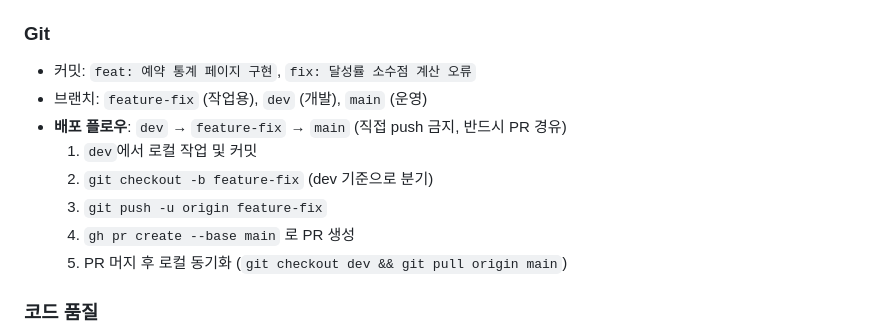
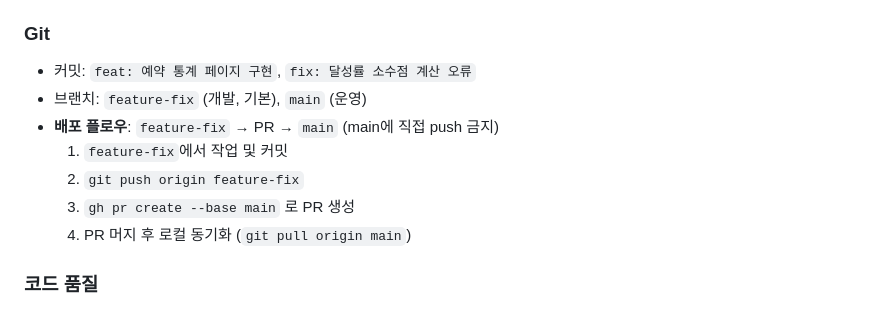
Before and after one commit to cain776/java-dashboard, a Markdown page: CLAUDE.md, the part around the change. Drawn GitHub-style.

Commit message:
docs: 브랜치 구조 정리 (feature-fix + main 2브랜치 체계)
Co-Authored-By: Claude Opus 4.6 (1M context) <noreply@anthropic.com>

```diff
--- a/CLAUDE.md
+++ b/CLAUDE.md
@@ -249,13 +249,12 @@ cd frontend && npm run test              # Vitest
 ### Git
 
 - 커밋: `feat: 예약 통계 페이지 구현`, `fix: 달성률 소수점 계산 오류`
-- 브랜치: `feature-fix` (작업용), `dev` (개발), `main` (운영)
-- **배포 플로우**: `dev` → `feature-fix` → `main` (직접 push 금지, 반드시 PR 경유)
-  1. `dev`에서 로컬 작업 및 커밋
-  2. `git checkout -b feature-fix` (dev 기준으로 분기)
-  3. `git push -u origin feature-fix`
-  4. `gh pr create --base main` 로 PR 생성
-  5. PR 머지 후 로컬 동기화 (`git checkout dev && git pull origin main`)
+- 브랜치: `feature-fix` (개발, 기본), `main` (운영)
+- **배포 플로우**: `feature-fix` → PR → `main` (main에 직접 push 금지)
+  1. `feature-fix`에서 작업 및 커밋
+  2. `git push origin feature-fix`
+  3. `gh pr create --base main` 로 PR 생성
+  4. PR 머지 후 로컬 동기화 (`git pull origin main`)
 
 ### 코드 품질
 
```
